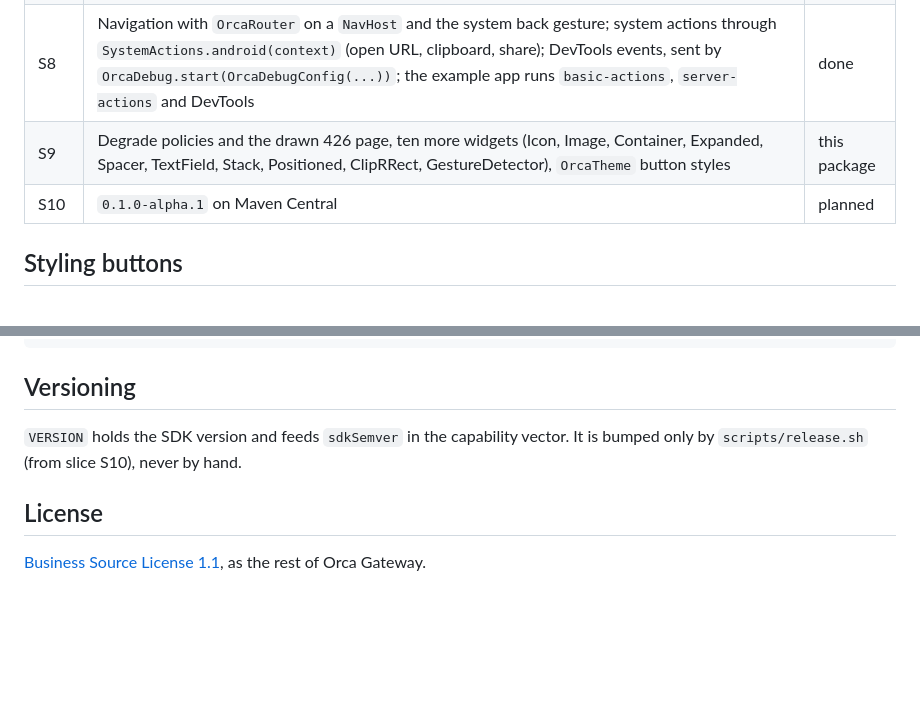
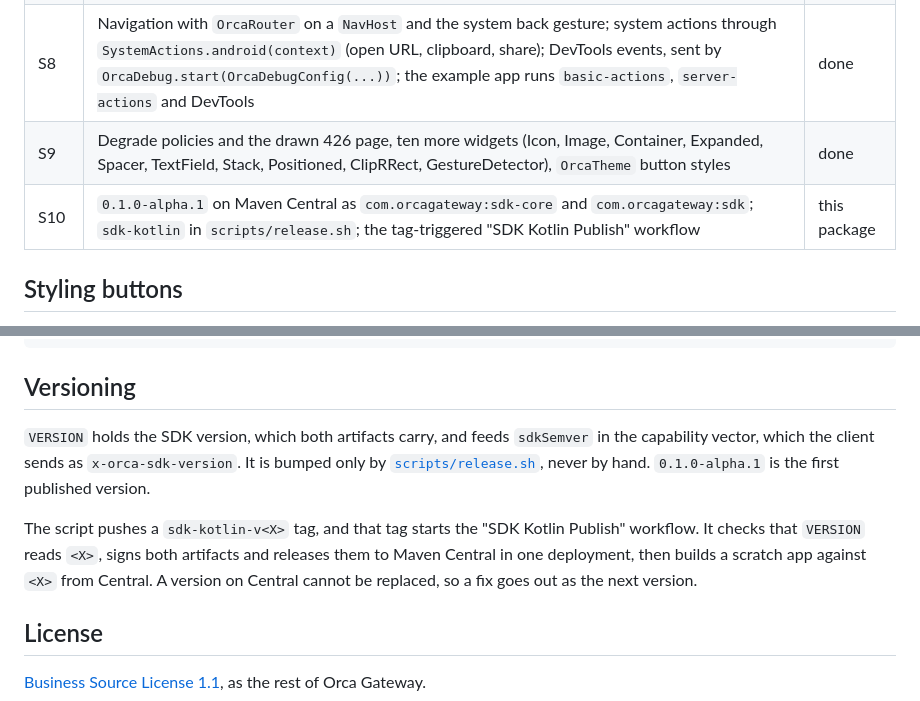
Before and after one commit to orca-gateway/orca-gateway, a Markdown page: sdk-kotlin/README.md, 2 parts joined by grey strips. GitHub-like rendering; blank space fills up the shorter version.

```diff
--- a/sdk-kotlin/README.md
+++ b/sdk-kotlin/README.md
@@ -27,8 +99,8 @@ Android SDK with platform 36 (`ANDROID_HOME` or `local.properties`).
 | S6 | Pure core: models, resolver, store, executor, caps vector, Linux CI | done |
 | S7 | `OrcaClient` with the 412 caps handshake, the `sdk` module: Compose renderer, 15 core widgets, `OrcaApp`; the counter app in [`examples/app-android`](https://github.com/orca-gateway/orca-gateway/tree/main/examples/app-android) | done |
 | S8 | Navigation with `OrcaRouter` on a `NavHost` and the system back gesture; system actions through `SystemActions.android(context)` (open URL, clipboard, share); DevTools events, sent by `OrcaDebug.start(OrcaDebugConfig(...))`; the example app runs `basic-actions`, `server-actions` and DevTools | done |
-| S9 | Degrade policies and the drawn 426 page, ten more widgets (Icon, Image, Container, Expanded, Spacer, TextField, Stack, Positioned, ClipRRect, GestureDetector), `OrcaTheme` button styles | this package |
-| S10 | `0.1.0-alpha.1` on Maven Central | planned |
+| S9 | Degrade policies and the drawn 426 page, ten more widgets (Icon, Image, Container, Expanded, Spacer, TextField, Stack, Positioned, ClipRRect, GestureDetector), `OrcaTheme` button styles | done |
+| S10 | `0.1.0-alpha.1` on Maven Central as `com.orcagateway:sdk-core` and `com.orcagateway:sdk`; `sdk-kotlin` in `scripts/release.sh`; the tag-triggered "SDK Kotlin Publish" workflow | this package |
 
 ## Styling buttons
 
@@ -116,8 +188,15 @@ bun run schema/gen-native-capabilities.ts
 
 ## Versioning
 
-`VERSION` holds the SDK version and feeds `sdkSemver` in the capability vector. It is bumped only by
-`scripts/release.sh` (from slice S10), never by hand.
+`VERSION` holds the SDK version, which both artifacts carry, and feeds `sdkSemver` in the capability
+vector, which the client sends as `x-orca-sdk-version`. It is bumped only by
+[`scripts/release.sh`](https://github.com/orca-gateway/orca-gateway/blob/main/scripts/release.sh),
+never by hand. `0.1.0-alpha.1` is the first published version.
+
+The script pushes a `sdk-kotlin-v<X>` tag, and that tag starts the "SDK Kotlin Publish" workflow. It
+checks that `VERSION` reads `<X>`, signs both artifacts and releases them to Maven Central in one
+deployment, then builds a scratch app against `<X>` from Central. A version on Central cannot be
+replaced, so a fix goes out as the next version.
 
 ## License
 
```
Also changed, not shown: other parts of sdk-kotlin/README.md (+79 -7 lines), README.md (+10 -9 lines), examples/app-android/README.md (+6 -3 lines).
